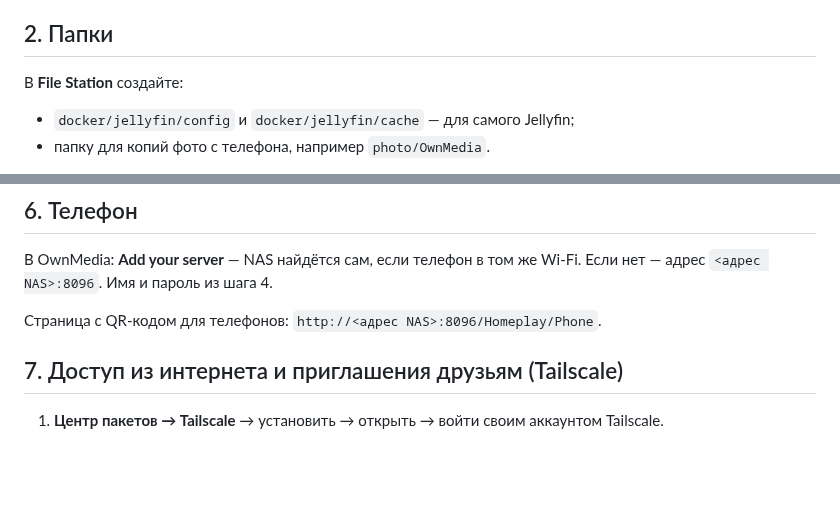
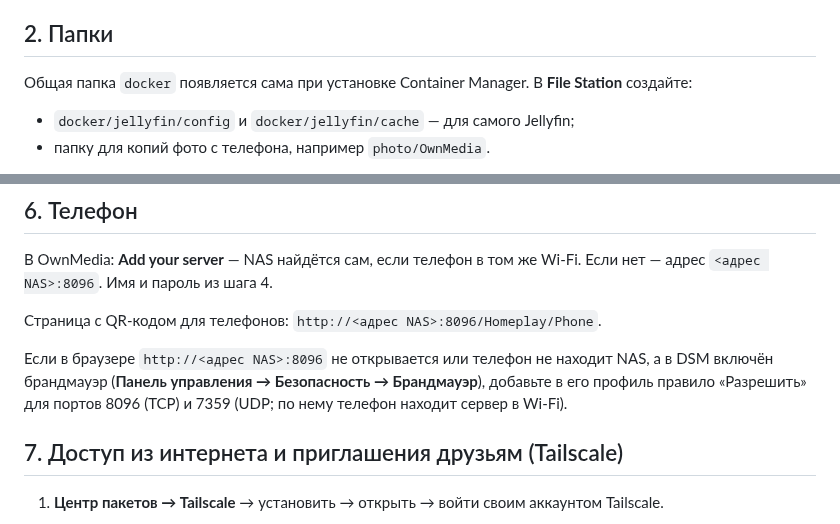
Before and after one commit to 3dengineering01-star/Homeplayer, a Markdown page: docs/synology.md, 2 parts joined by grey strips. GitHub-like rendering; blank space fills up the shorter version.

Commit message:
Synology: брандмауэр DSM и откуда берётся папка docker
Co-Authored-By: Claude Opus 5.5 <noreply@anthropic.com>
Claude-Session: https://claude.ai/code/session_01BShorsEi6z16Eonafx9wvG

```diff
--- a/docs/synology.md
+++ b/docs/synology.md
@@ -15,7 +15,7 @@
 
 ## 2. Папки
 
-В **File Station** создайте:
+Общая папка `docker` появляется сама при установке Container Manager. В **File Station** создайте:
 
 - `docker/jellyfin/config` и `docker/jellyfin/cache` — для самого Jellyfin;
 - папку для копий фото с телефона, например `photo/OwnMedia`.
@@ -83,6 +83,10 @@ DSM, например `http://192.168.1.50:8096`):
 
 Страница с QR-кодом для телефонов: `http://<адрес NAS>:8096/Homeplay/Phone`.
 
+Если в браузере `http://<адрес NAS>:8096` не открывается или телефон не находит NAS, а в DSM включён
+брандмауэр (**Панель управления → Безопасность → Брандмауэр**), добавьте в его профиль правило
+«Разрешить» для портов 8096 (TCP) и 7359 (UDP; по нему телефон находит сервер в Wi-Fi).
+
 ## 7. Доступ из интернета и приглашения друзьям (Tailscale)
 
 1. **Центр пакетов → Tailscale** → установить → открыть → войти своим аккаунтом Tailscale.
```
